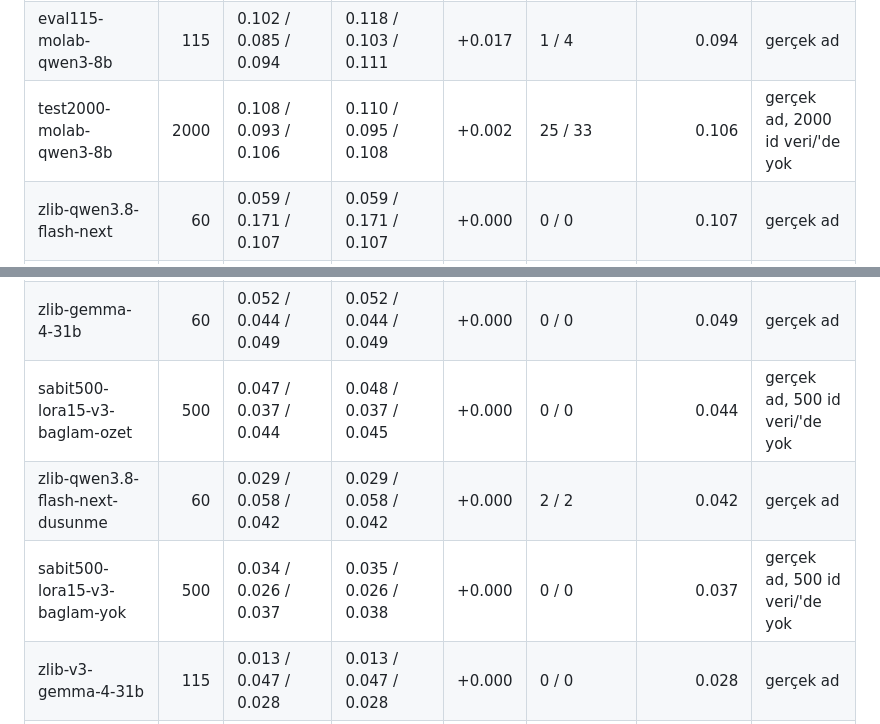
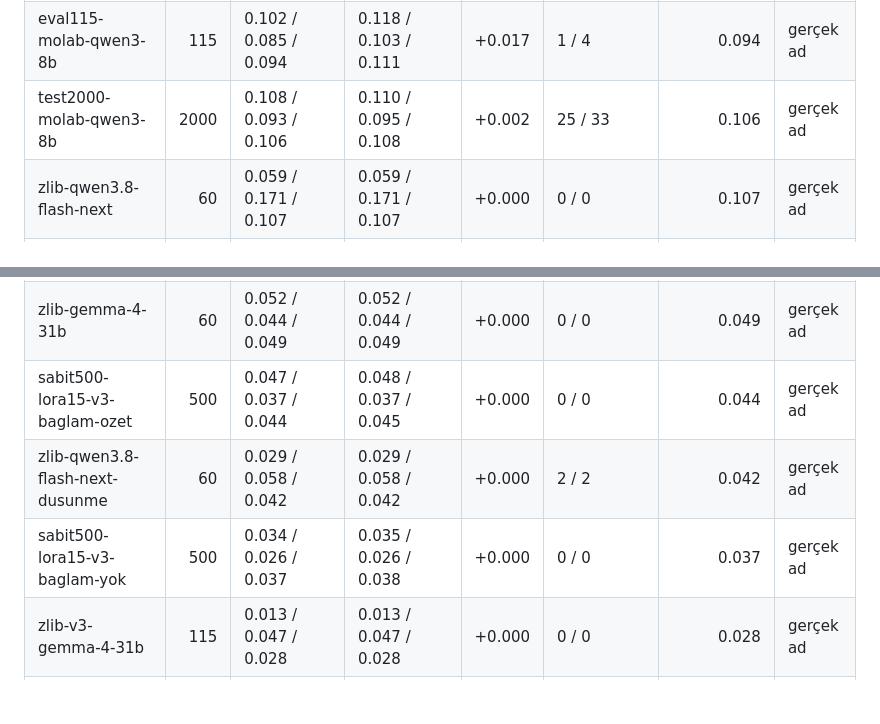
Before and after one commit to krxi/asm-adlandirma, a Markdown page: rapor/F1_IKI_TANIM.md, 2 parts joined by grey strips. Rendered like a GitHub page; blank space fills up the shorter version.

Commit message:
rapor: F1_IKI_TANIM yeniden üretildi (v5 birleşmesi sonrası)

```diff
--- a/rapor/F1_IKI_TANIM.md
+++ b/rapor/F1_IKI_TANIM.md
@@ -34,7 +34,7 @@
 | test-deepseek-v4.1-flash-dusunme | 115 | 0.121 / 0.082 / 0.102 | 0.133 / 0.096 / 0.115 | +0.013 | 3 / 4 | 0.102 | gerçek ad |
 | test-qwen3.8-flash-next | 115 | 0.128 / 0.075 / 0.103 | 0.143 / 0.082 / 0.114 | +0.011 | 1 / 2 | 0.103 | gerçek ad |
 | eval115-molab-qwen3-8b | 115 | 0.102 / 0.085 / 0.094 | 0.118 / 0.103 / 0.111 | +0.017 | 1 / 4 | 0.094 | gerçek ad |
-| test2000-molab-qwen3-8b | 2000 | 0.108 / 0.093 / 0.106 | 0.110 / 0.095 / 0.108 | +0.002 | 25 / 33 | 0.106 | gerçek ad, 2000 id veri/'de yok |
+| test2000-molab-qwen3-8b | 2000 | 0.108 / 0.093 / 0.106 | 0.110 / 0.095 / 0.108 | +0.002 | 25 / 33 | 0.106 | gerçek ad |
 | zlib-qwen3.8-flash-next | 60 | 0.059 / 0.171 / 0.107 | 0.059 / 0.171 / 0.107 | +0.000 | 0 / 0 | 0.107 | gerçek ad |
 | test-gemma-4-31b-dusunme | 115 | 0.107 / 0.080 / 0.094 | 0.115 / 0.092 / 0.104 | +0.010 | 2 / 3 | 0.094 | gerçek ad |
 | test-gemma-4-31b | 115 | 0.106 / 0.075 / 0.091 | 0.117 / 0.084 / 0.101 | +0.010 | 0 / 1 | 0.091 | gerçek ad |
@@ -44,9 +44,9 @@
 | zlib-v3-qwen3.8-flash-next | 115 | 0.053 / 0.096 / 0.073 | 0.053 / 0.096 / 0.073 | +0.000 | 0 / 0 | 0.073 | gerçek ad |
 | zlib-gemma-4-31b-dusunme | 60 | 0.046 / 0.088 / 0.064 | 0.046 / 0.088 / 0.064 | +0.000 | 0 / 0 | 0.064 | gerçek ad |
 | zlib-gemma-4-31b | 60 | 0.052 / 0.044 / 0.049 | 0.052 / 0.044 / 0.049 | +0.000 | 0 / 0 | 0.049 | gerçek ad |
-| sabit500-lora15-v3-baglam-ozet | 500 | 0.047 / 0.037 / 0.044 | 0.048 / 0.037 / 0.045 | +0.000 | 0 / 0 | 0.044 | gerçek ad, 500 id veri/'de yok |
+| sabit500-lora15-v3-baglam-ozet | 500 | 0.047 / 0.037 / 0.044 | 0.048 / 0.037 / 0.045 | +0.000 | 0 / 0 | 0.044 | gerçek ad |
 | zlib-qwen3.8-flash-next-dusunme | 60 | 0.029 / 0.058 / 0.042 | 0.029 / 0.058 / 0.042 | +0.000 | 2 / 2 | 0.042 | gerçek ad |
-| sabit500-lora15-v3-baglam-yok | 500 | 0.034 / 0.026 / 0.037 | 0.035 / 0.026 / 0.038 | +0.000 | 0 / 0 | 0.037 | gerçek ad, 500 id veri/'de yok |
+| sabit500-lora15-v3-baglam-yok | 500 | 0.034 / 0.026 / 0.037 | 0.035 / 0.026 / 0.038 | +0.000 | 0 / 0 | 0.037 | gerçek ad |
 | zlib-v3-gemma-4-31b | 115 | 0.013 / 0.047 / 0.028 | 0.013 / 0.047 / 0.028 | +0.000 | 0 / 0 | 0.028 | gerçek ad |
 | zlib-glm-5.3 | 60 | 0.044 / 0.000 / 0.025 | 0.044 / 0.000 / 0.025 | +0.000 | 1 / 1 | 0.025 | gerçek ad |
 | test-Qwen2.5-Coder-0.5B-lora-v2 | 112 | 0.021 / 0.019 / 0.020 | 0.022 / 0.022 / 0.022 | +0.002 | 0 / 0 | 0.020 | gerçek ad |
```
